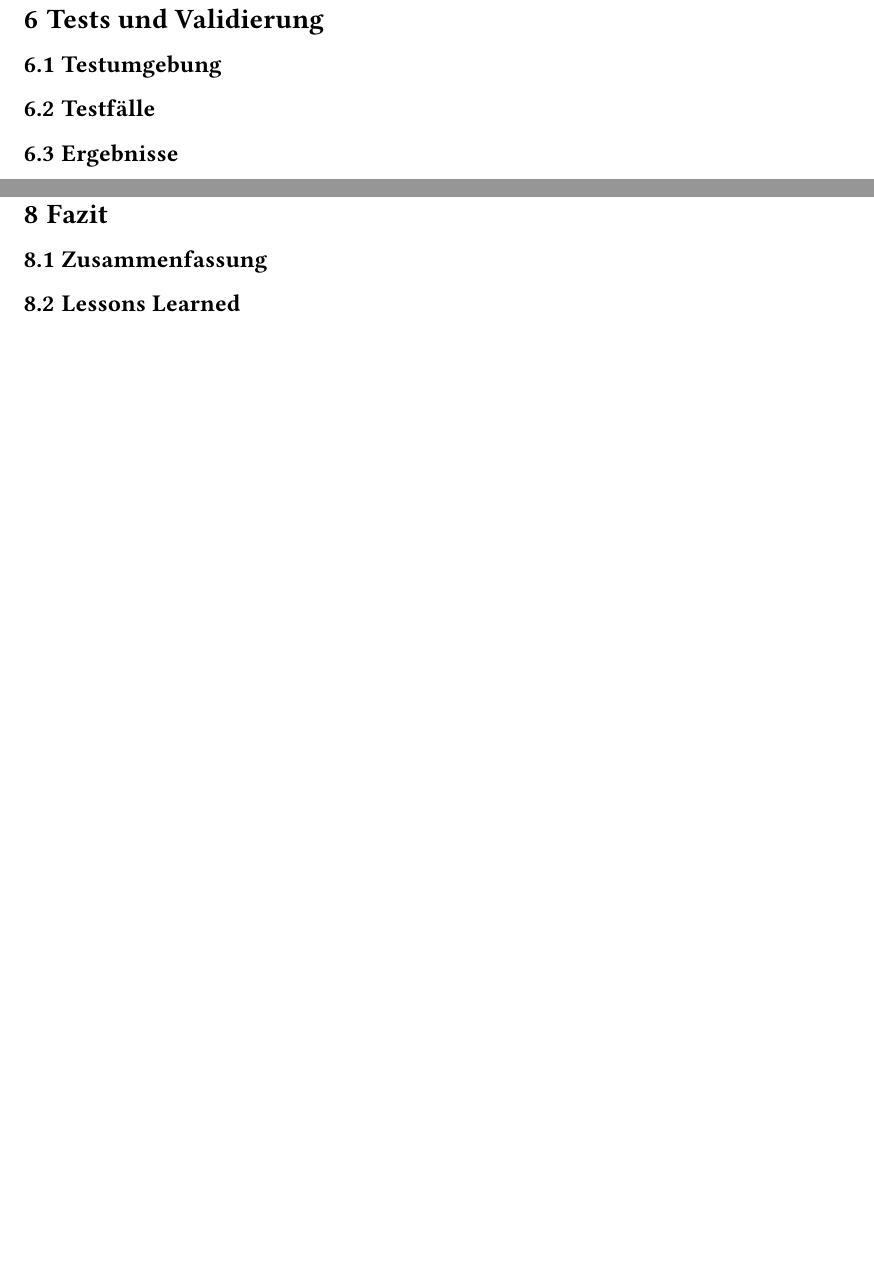
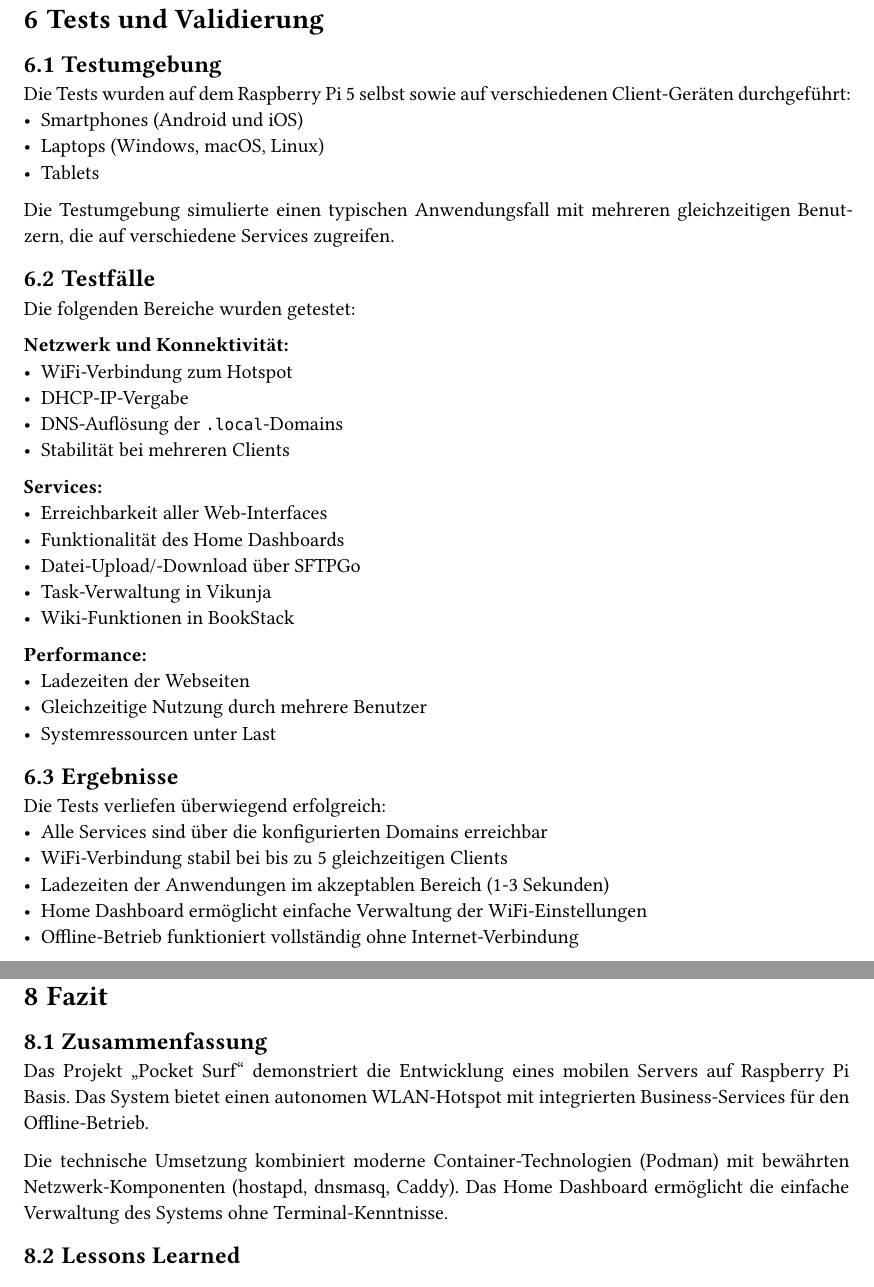
Before and after one commit to JMARyA/schulprojekt, a Typst document (documentation.typ): two parts of pages 11 and 15 of 17, joined at a grey line, cut so that both start at the same text, the shorter picture padded with empty space. Compiled offline with Typst 0.15; a missing font is replaced by an installed copy or a similar font.

Commit message:
Fix typos, add test details, clean documentation

```diff
--- a/documentation.typ
+++ b/documentation.typ
@@ -313,8 +313,15 @@ Die Installation des Systems erfolgt über das bereitgestellte Shell-Script, wel
 
 == Testumgebung
 
-// Testumgebung beschreiben
+Die Tests wurden auf dem Raspberry Pi 5 selbst sowie auf verschiedenen Client-Geräten durchgeführt:
+- Smartphones (Android und iOS)
+- Laptops (Windows, macOS, Linux)
+- Tablets
+
+Die Testumgebung simulierte einen typischen Anwendungsfall mit mehreren gleichzeitigen Benutzern, die auf verschiedene Services zugreifen.
 
 == Testfälle
 
-// Testfälle dokumentieren
+Die folgenden Bereiche wurden getestet:
+
+*Netzwerk und Konnektivität:*
@@ -320,0 +331,5 @@ Die Installation des Systems erfolgt über das bereitgestellte Shell-Script, wel
+- Stabilität bei mehreren Clients
+
+*Services:*
+- Erreichbarkeit aller Web-Interfaces
+- Funktionalität des Home Dashboards
@@ -321,7 +340,16 @@ Die Installation des Systems erfolgt über das bereitgestellte Shell-Script, wel
+*Performance:*
+- Ladezeiten der Webseiten
+- Gleichzeitige Nutzung durch mehrere Benutzer
+- Systemressourcen unter Last
 
 == Ergebnisse
 
-// Testergebnisse dokumentieren
+Die Tests verliefen überwiegend erfolgreich:
+- Alle Services sind über die konfigurierten Domains erreichbar
+- WiFi-Verbindung stabil bei bis zu 5 gleichzeitigen Clients
+- Ladezeiten der Anwendungen im akzeptablen Bereich (1-3 Sekunden)
+- Home Dashboard ermöglicht einfache Verwaltung der WiFi-Einstellungen
+- Offline-Betrieb funktioniert vollständig ohne Internet-Verbindung
 
 #pagebreak()
 
@@ -455,11 +479,15 @@ Optimierung der Kanalauswahl (Kanal 7) und korrekte WPA2-Konfiguration. Sicherst
 
 == Zusammenfassung
 
-// TODO : Zusammenfassung des Projekts
+Das Projekt "Pocket Surf" demonstriert die Entwicklung eines mobilen Servers auf Raspberry Pi Basis. Das System bietet einen autonomen WLAN-Hotspot mit integrierten Business-Services für den Offline-Betrieb.
+
+Die technische Umsetzung kombiniert moderne Container-Technologien (Podman) mit bewährten Netzwerk-Komponenten (hostapd, dnsmasq, Caddy). Das Home Dashboard ermöglicht die einfache Verwaltung des Systems ohne Terminal-Kenntnisse.
+
+// TODO: Persönliche Reflexion und Bewertung des Projekterfolgs hinzufügen
 
 == Lessons Learned
 
-// TODO : Echte Lessons Learned, Nicht Schizo
+// TODO : Echte Lessons Learned, überprüfen
 
 === Hardware-Limitierungen
 
```
Also changed, not shown: documentation.typ (25 more changed lines).
